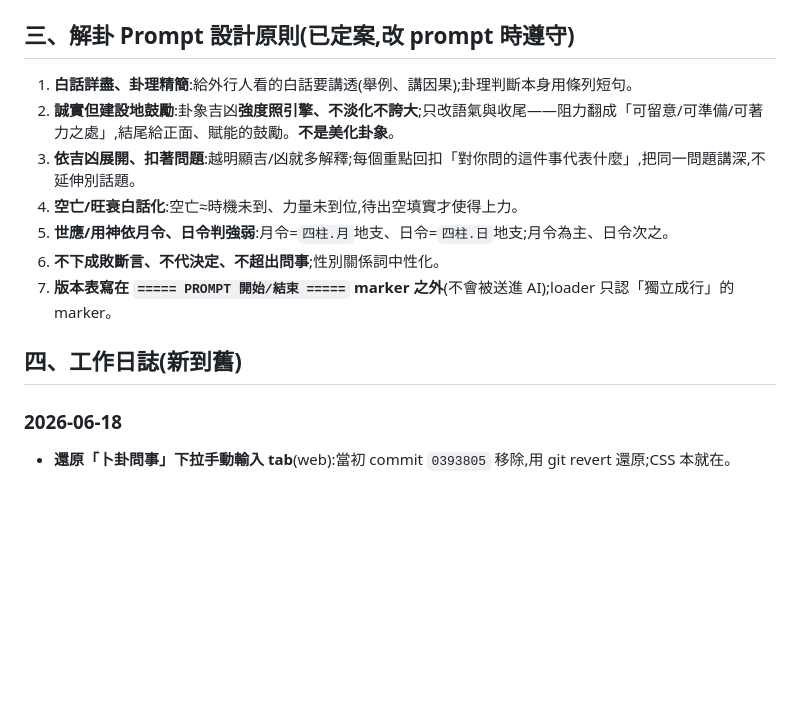
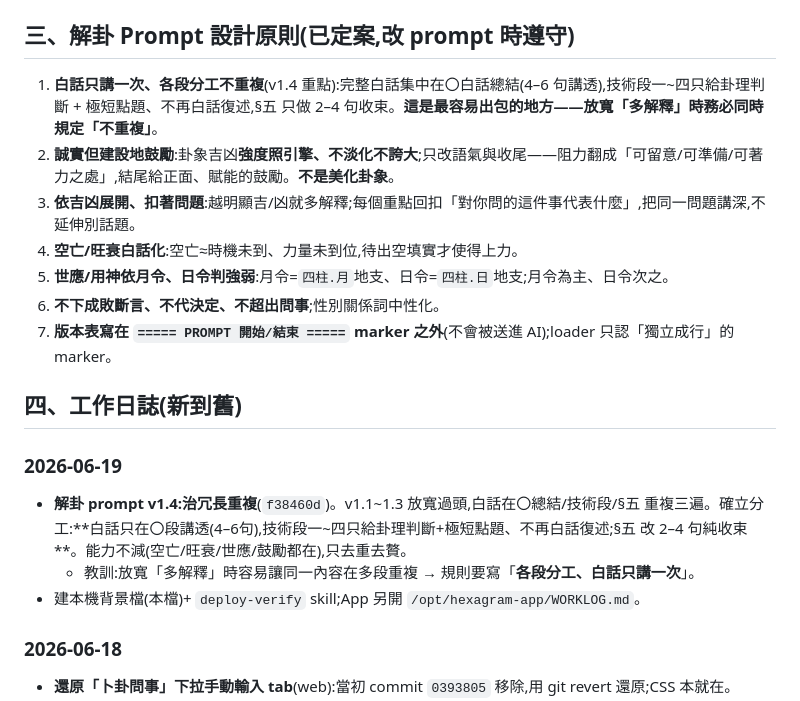
Before and after one commit to way503678/hexagram, a Markdown page: docs/WORKLOG.md, the part around the change. Rendered like a GitHub page; blank space fills up the shorter version.

Commit message:
WORKLOG:記 v1.4 治冗長 + 白話只講一次原則
Co-Authored-By: Claude Opus 4.8 (1M context) <noreply@anthropic.com>

```diff
--- a/docs/WORKLOG.md
+++ b/docs/WORKLOG.md
@@ -36,7 +36,7 @@ docker compose up -d --build hexagram   # 改完程式/模板/prompt 後重建
 
 ## 三、解卦 Prompt 設計原則(已定案,改 prompt 時遵守)
 
-1. **白話詳盡、卦理精簡**:給外行人看的白話要講透(舉例、講因果);卦理判斷本身用條列短句。
+1. **白話只講一次、各段分工不重複**(v1.4 重點):完整白話集中在〇白話總結(4–6 句講透),技術段一~四只給卦理判斷 + 極短點題、不再白話復述,§五 只做 2–4 句收束。**這是最容易出包的地方——放寬「多解釋」時務必同時規定「不重複」**。
 2. **誠實但建設地鼓勵**:卦象吉凶**強度照引擎、不淡化不誇大**;只改語氣與收尾——阻力翻成「可留意/可準備/可著力之處」,結尾給正面、賦能的鼓勵。**不是美化卦象**。
 3. **依吉凶展開、扣著問題**:越明顯吉/凶就多解釋;每個重點回扣「對你問的這件事代表什麼」,把同一問題講深,不延伸別話題。
 4. **空亡/旺衰白話化**:空亡≈時機未到、力量未到位,待出空填實才使得上力。
@@ -45,6 +45,11 @@ docker compose up -d --build hexagram   # 改完程式/模板/prompt 後重建
 7. **版本表寫在 `===== PROMPT 開始/結束 =====` marker 之外**(不會被送進 AI);loader 只認「獨立成行」的 marker。
 
 ## 四、工作日誌(新到舊)
+
+### 2026-06-19
+- **解卦 prompt v1.4:治冗長重複**(`f38460d`)。v1.1~1.3 放寬過頭,白話在〇總結/技術段/§五 重複三遍。確立分工:**白話只在〇段講透(4–6句),技術段一~四只給卦理判斷+極短點題、不再白話復述;§五 改 2–4 句純收束**。能力不減(空亡/旺衰/世應/鼓勵都在),只去重去贅。
+  - 教訓:放寬「多解釋」時容易讓同一內容在多段重複 → 規則要寫「**各段分工、白話只講一次**」。
+- 建本機背景檔(本檔)+ `deploy-verify` skill;App 另開 `/opt/hexagram-app/WORKLOG.md`。
 
 ### 2026-06-18
 - **還原「卜卦問事」下拉手動輸入 tab**(web):當初 commit `0393805` 移除,用 git revert 還原;CSS 本就在。`481eb9a`
```
